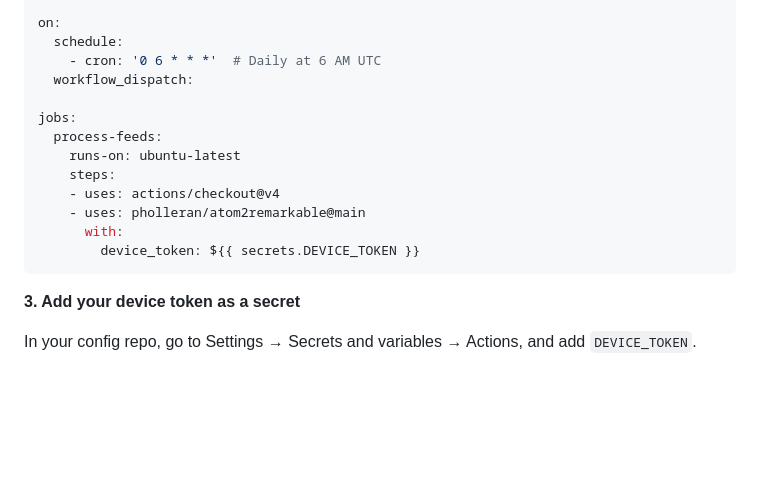
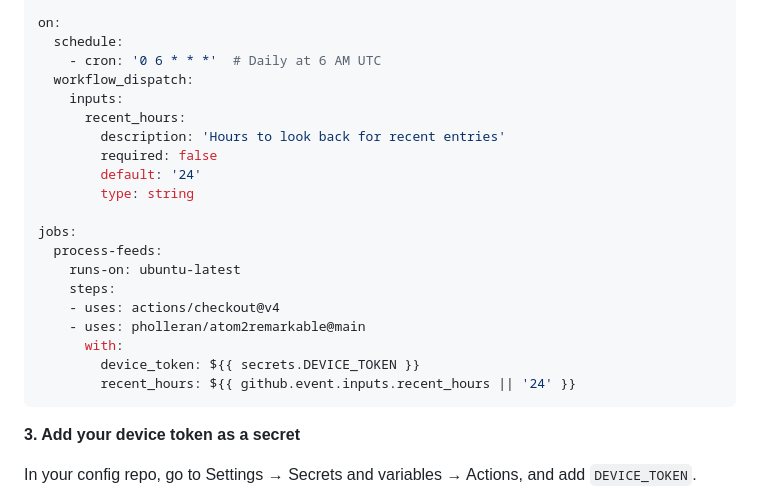
Before and after one commit to pholleran/atom2remarkable, a Markdown page: README.md, the part around the change. Drawn GitHub-style; blank space fills up the shorter version.

Commit message:
show workflow_dispatch inputs and recent_hours in README example
Co-Authored-By: Claude Sonnet 4.6 <noreply@anthropic.com>

````diff
--- a/README.md
+++ b/README.md
@@ -47,6 +47,12 @@ on:
   schedule:
     - cron: '0 6 * * *'  # Daily at 6 AM UTC
   workflow_dispatch:
+    inputs:
+      recent_hours:
+        description: 'Hours to look back for recent entries'
+        required: false
+        default: '24'
+        type: string
 
 jobs:
   process-feeds:
@@ -56,6 +62,7 @@ jobs:
     - uses: pholleran/atom2remarkable@main
       with:
         device_token: ${{ secrets.DEVICE_TOKEN }}
+        recent_hours: ${{ github.event.inputs.recent_hours || '24' }}
 ```
 
 **3. Add your device token as a secret**
````
